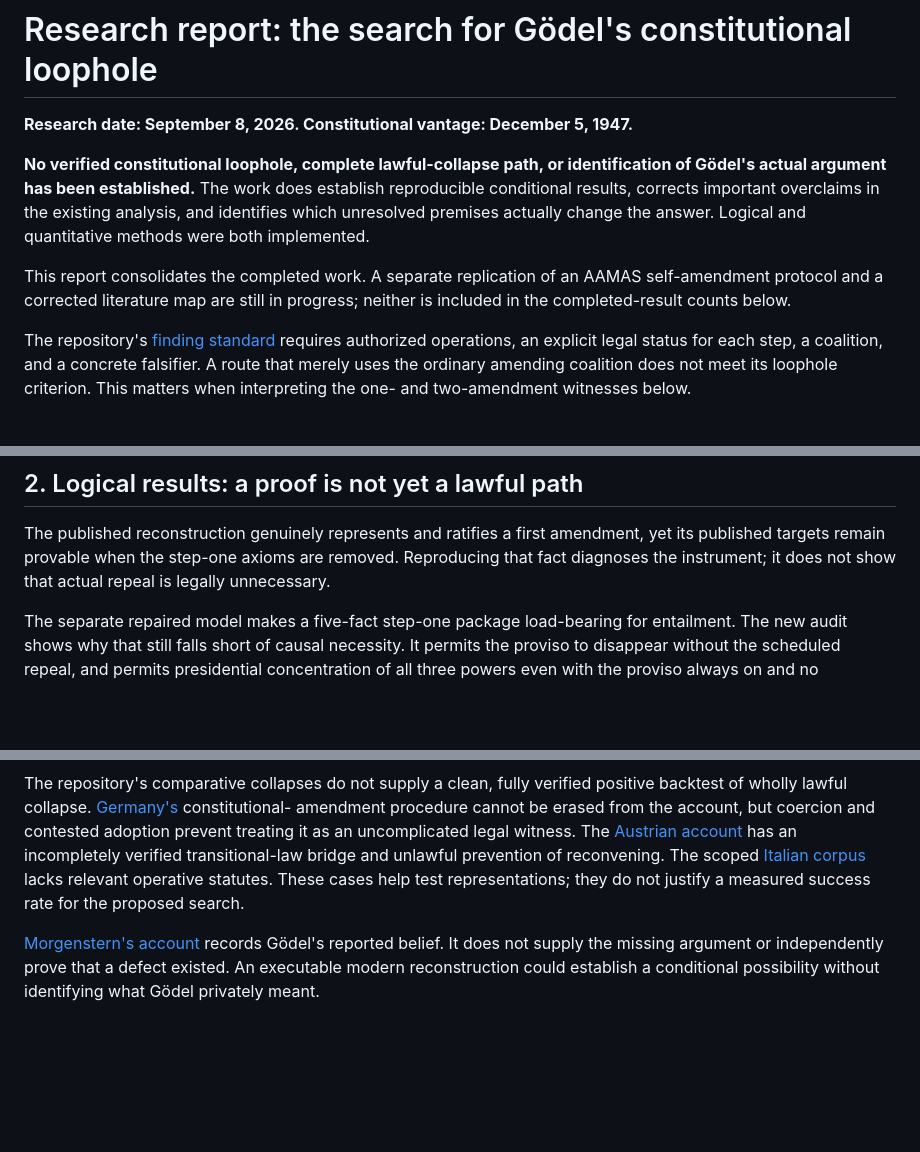
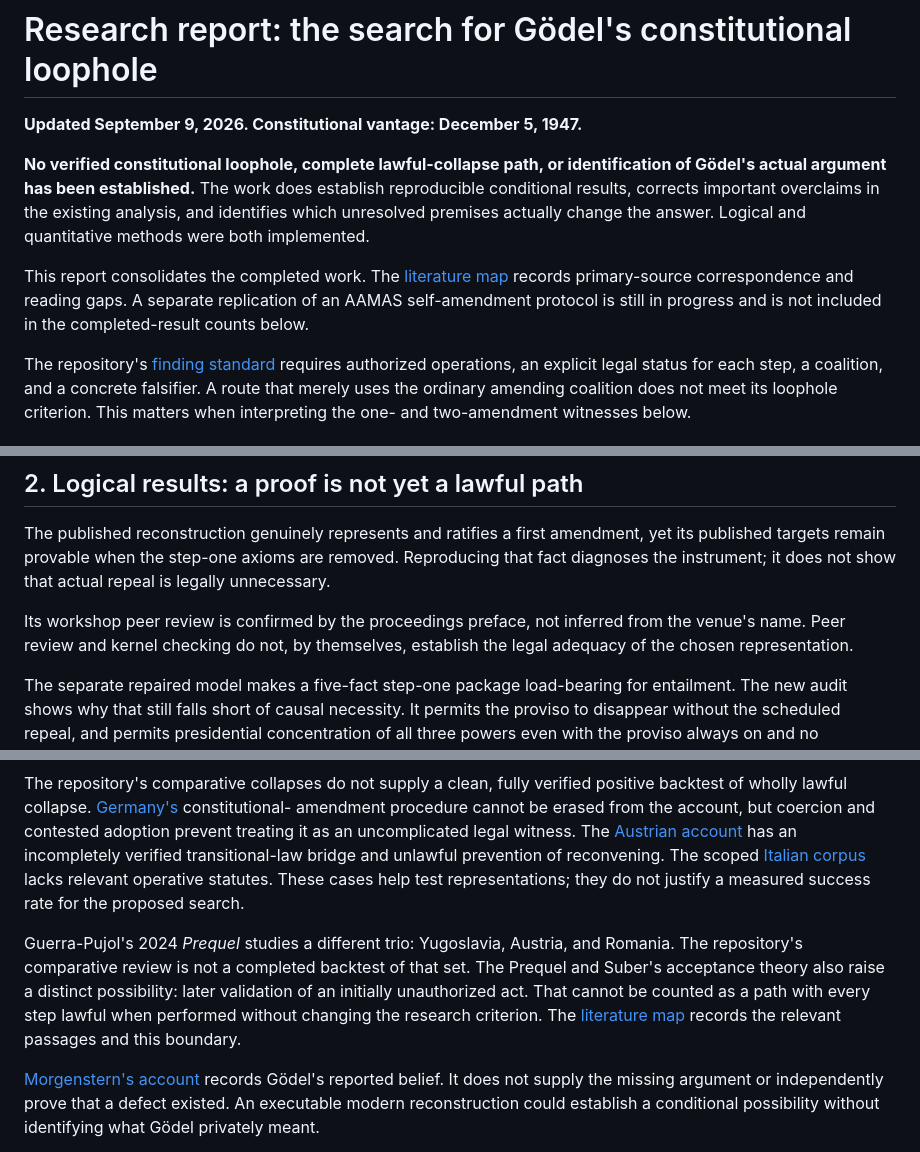
Before and after one commit to incrediblecrab/godel-loopholes, a Markdown page: analysis/united-states-1947/research-report.md, 3 parts joined by grey strips. Drawn GitHub-style; blank space fills up the shorter version.

```diff
--- a/analysis/united-states-1947/research-report.md
+++ b/analysis/united-states-1947/research-report.md
@@ -1,6 +1,6 @@
 # Research report: the search for Gödel's constitutional loophole
 
-**Research date: September 8, 2026. Constitutional vantage: December 5, 1947.**
+**Updated September 9, 2026. Constitutional vantage: December 5, 1947.**
 
 **No verified constitutional loophole, complete lawful-collapse path, or
 identification of Gödel's actual argument has been established.** The work does
@@ -8,9 +8,11 @@ establish reproducible conditional results, corrects important overclaims in
 the existing analysis, and identifies which unresolved premises actually change
 the answer. Logical and quantitative methods were both implemented.
 
-This report consolidates the completed work. A separate replication of an
-AAMAS self-amendment protocol and a corrected literature map are still in
-progress; neither is included in the completed-result counts below.
+This report consolidates the completed work. The
+[literature map](literature-replication-map.md) records primary-source
+correspondence and reading gaps. A separate replication of an AAMAS
+self-amendment protocol is still in progress and is not included in the
+completed-result counts below.
 
 The repository's [finding standard](../../method/what-counts-as-a-finding.md)
 requires authorized operations, an explicit legal status for each step, a
@@ -72,6 +74,10 @@ The published reconstruction genuinely represents and ratifies a first
 amendment, yet its published targets remain provable when the step-one axioms
 are removed. Reproducing that fact diagnoses the instrument; it does not show
 that actual repeal is legally unnecessary.
+
+Its workshop peer review is confirmed by the proceedings preface, not inferred
+from the venue's name. Peer review and kernel checking do not, by themselves,
+establish the legal adequacy of the chosen representation.
 
 The separate repaired model makes a five-fact step-one package load-bearing
 for entailment. The new audit shows why that still falls short of causal
@@ -240,6 +246,14 @@ The scoped [Italian corpus](../italy-1848/null-result-formal-route.md) lacks
 relevant operative statutes. These cases help test representations; they do not
 justify a measured success rate for the proposed search.
 
+Guerra-Pujol's 2024 *Prequel* studies a different trio: Yugoslavia, Austria,
+and Romania. The repository's comparative review is not a completed backtest
+of that set. The Prequel and Suber's acceptance theory also raise a distinct
+possibility: later validation of an initially unauthorized act. That cannot be
+counted as a path with every step lawful when performed without changing the
+research criterion. The [literature map](literature-replication-map.md) records
+the relevant passages and this boundary.
+
 [Morgenstern's account](../../academia/naturalization-1947.md) records Gödel's
 reported belief. It does not supply the missing argument or independently prove
 that a defect existed. An executable modern reconstruction could establish a
```
Also changed, not shown: analysis/united-states-1947/README.md (+4 -0 lines), analysis/united-states-1947/literature-replication-map.md (added, +320 -0 lines).
